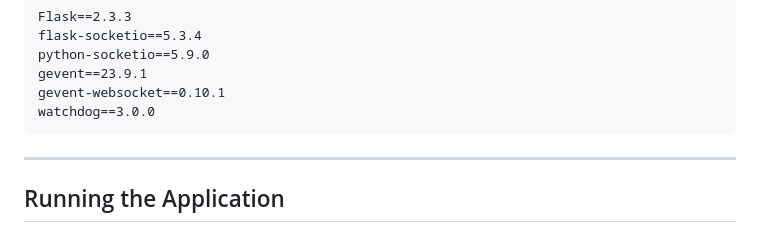
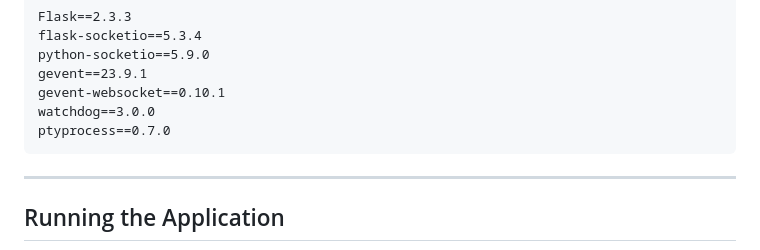
Before and after one commit to CreeperRick/Multi-Runtime-Instance, a Markdown page: README.md, the part around the change. GitHub-like rendering.

Commit message:
Restore README content and add requirements

````diff
--- a/README.md
+++ b/README.md
@@ -102,6 +102,7 @@ python-socketio==5.9.0
 gevent==23.9.1
 gevent-websocket==0.10.1
 watchdog==3.0.0
+ptyprocess==0.7.0
 ```
 
 ---
````
